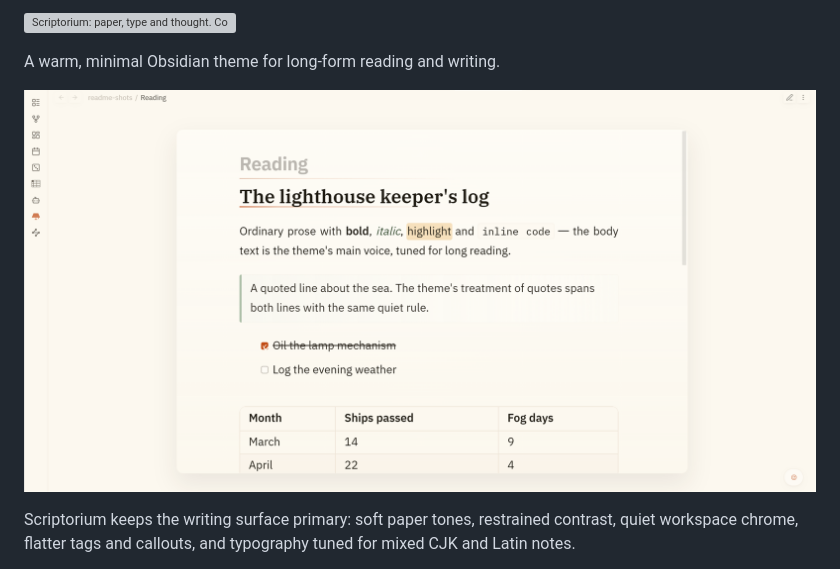
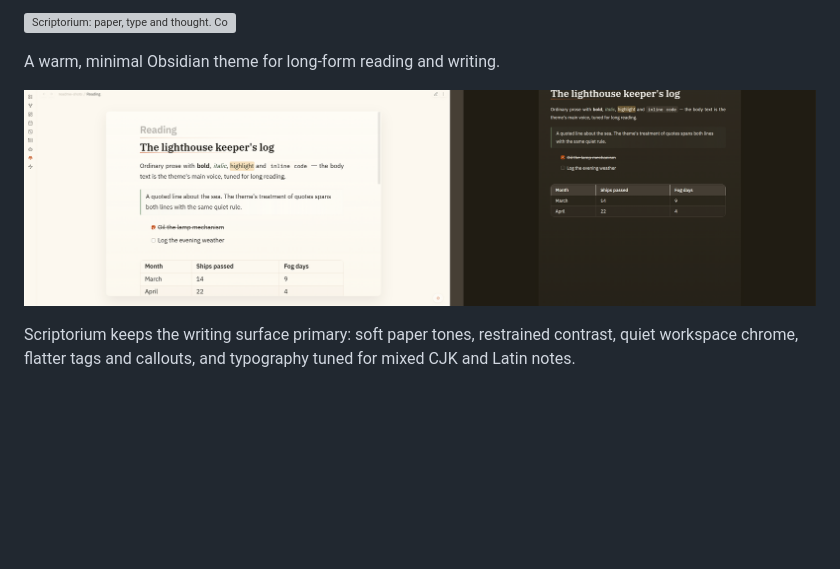
Before and after one commit to ouatis/obsidian-scriptorium, a Markdown page: README.md, the part around one of its changes. GitHub-like rendering; pictures changed too: img/screenshot-reading-split.png (added), img/screenshot-reading.png (deleted); blank space fills up the shorter version; grey boxes are pictures that could not be loaded.

```diff
--- a/README.md
+++ b/README.md
@@ -20,7 +20,7 @@ _A quiet desk for long thoughts._
 
 A warm, minimal Obsidian theme for long-form reading and writing.
 
-![Scriptorium rendering a reading note: serif headings, warm highlight, quiet quote rule and a striped table. Real screenshot.](img/screenshot-reading.png)
+![Light and dark reading views: serif headings, warm highlight, a quiet quote rule and a striped table — the same voice on both papers.](img/screenshot-reading-split.png)
 
 Scriptorium keeps the writing surface primary: soft paper tones, restrained contrast, quiet workspace chrome, flatter tags and callouts, and typography tuned for mixed CJK and Latin notes.
 
```
Also changed, not shown: other parts of README.md (+0 -10 lines), README.ja.md (+1 -11 lines), README.zh-CN.md (+1 -9 lines), img/screenshot-callouts.png (deleted), img/screenshot-editor.png (deleted), img/screenshot-reading-dark.png (deleted).
